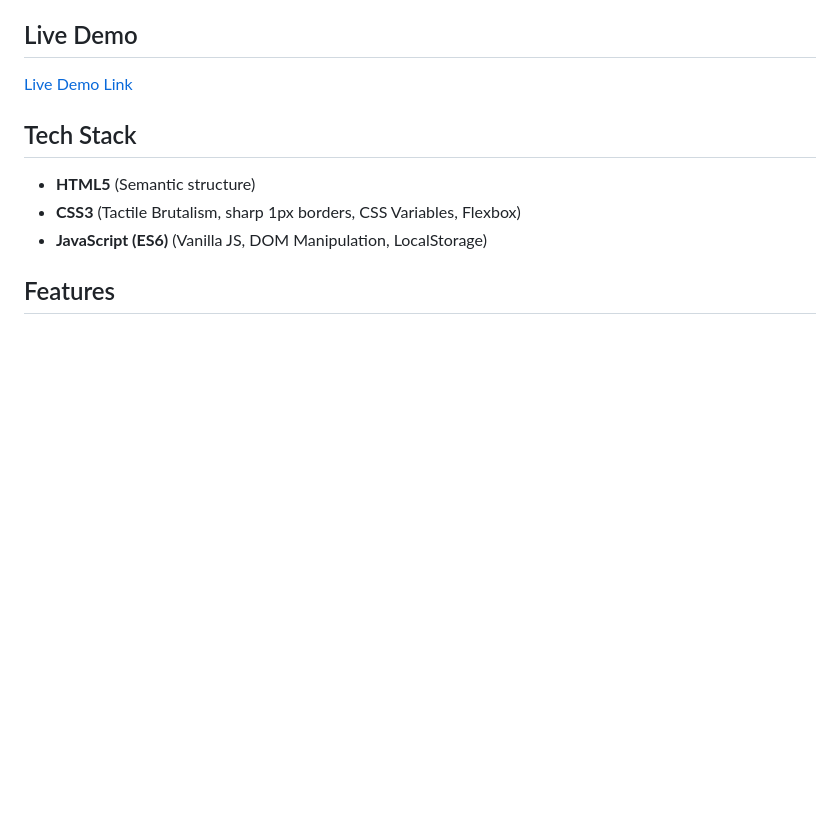
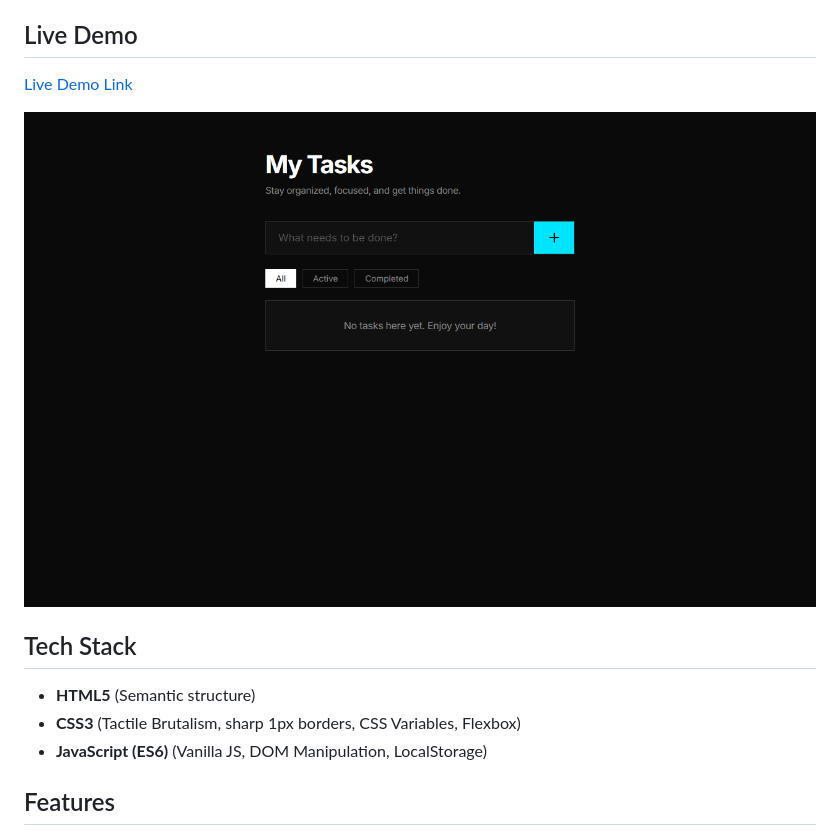
Before and after one commit to ayushkumar563/todo-list-manager, a Markdown page: README.md, the part around the change. Rendered like a GitHub page; pictures changed too: screenshot.png (added); blank space fills up the shorter version.

Commit message:
docs: add auto-generated screenshot to README

```diff
--- a/README.md
+++ b/README.md
@@ -5,6 +5,8 @@ A premium, tactile-brutalism inspired To-Do List Manager. Designed with strict a
 
 ## Live Demo
 [Live Demo Link](https://ayushkumar563.github.io/todo-list-manager/)
+
+![App Screenshot](screenshot.png)
 
 ## Tech Stack
 - **HTML5** (Semantic structure)
```
